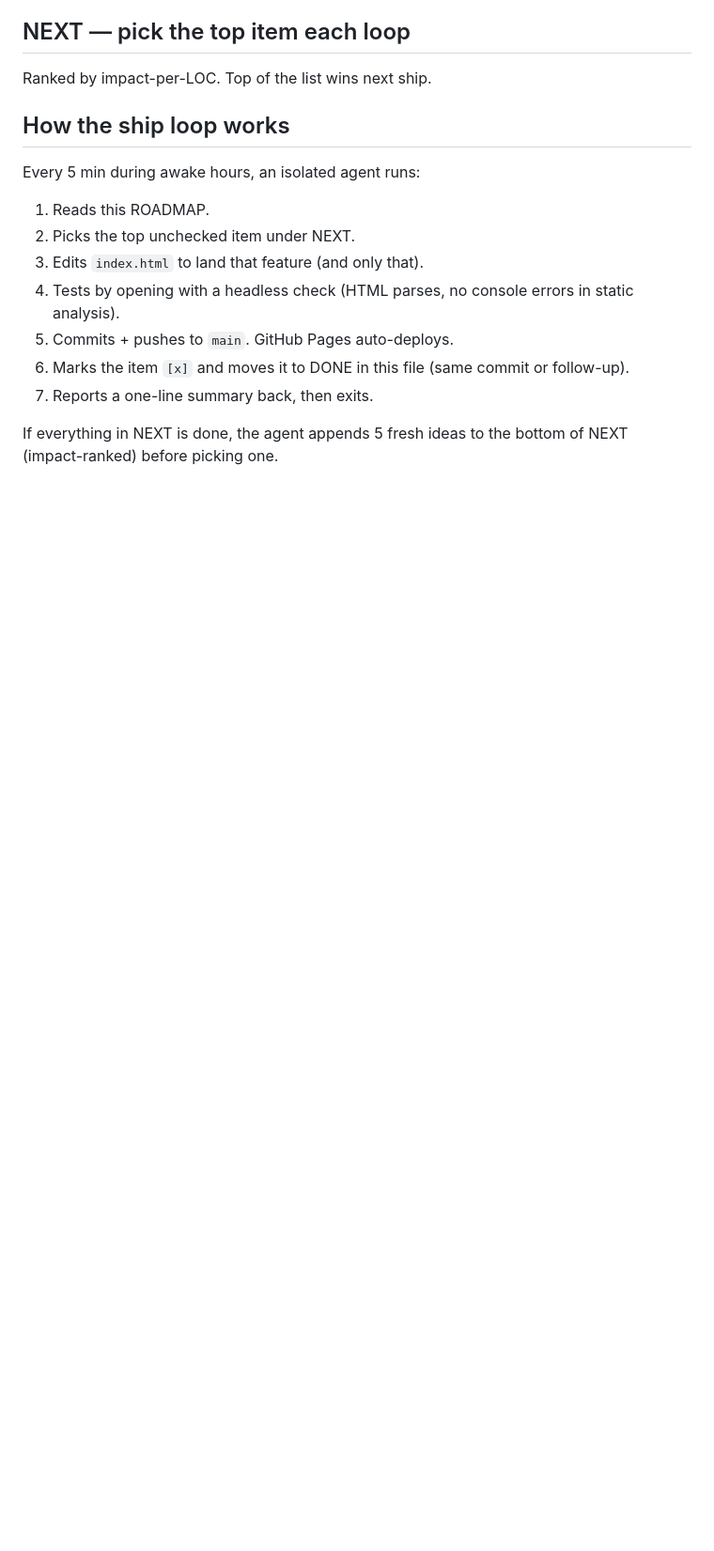
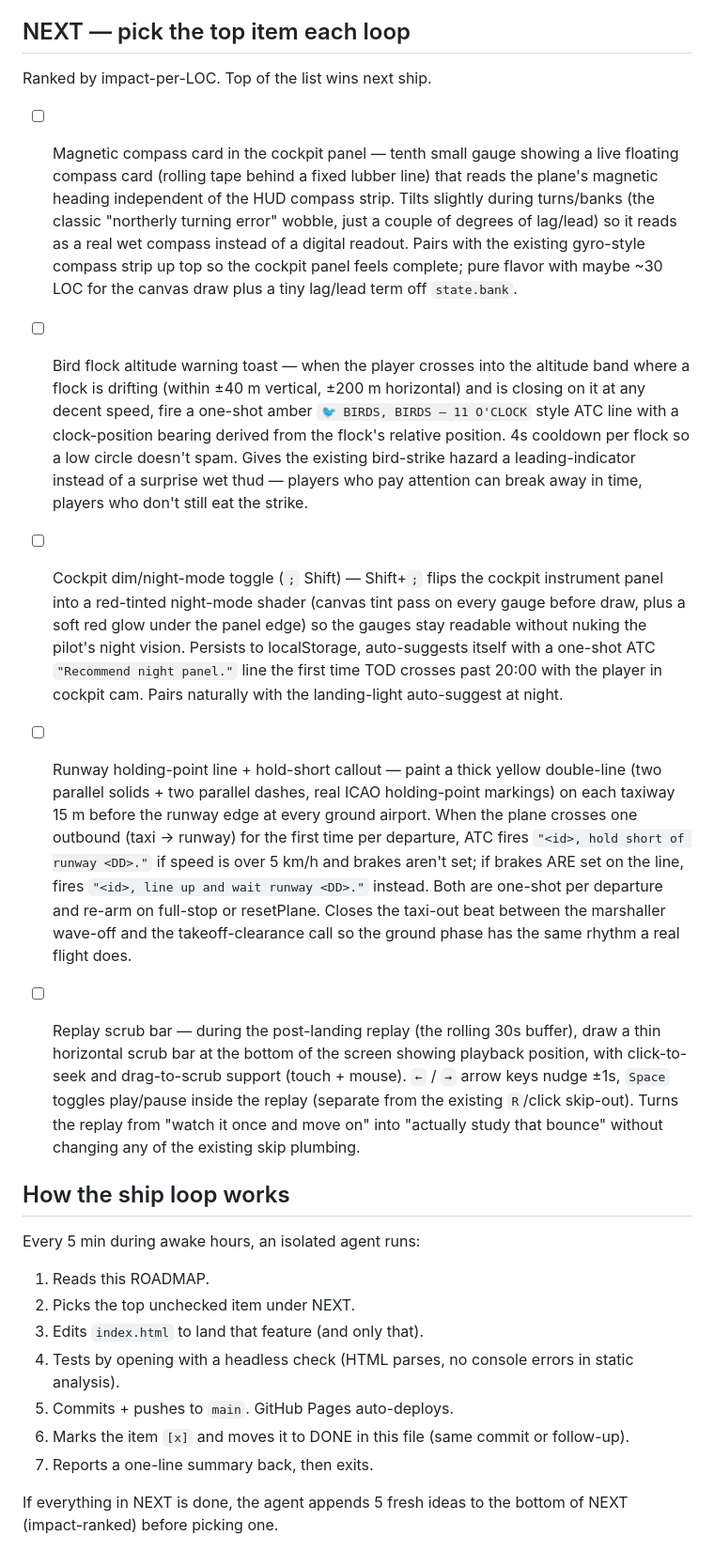
Before and after one commit to Sanjays2402/flight-sim, a Markdown page: ROADMAP.md, the part around the change. Shown at 94% size. GitHub-like rendering; blank space fills up the shorter version.

Commit message:
chore(flight): refill roadmap

```diff
--- a/ROADMAP.md
+++ b/ROADMAP.md
@@ -264,6 +264,16 @@ Single-file Three.js flight sim shipping to https://sanjays2402.github.io/flight
 ## NEXT — pick the top item each loop
 Ranked by impact-per-LOC. Top of the list wins next ship.
 
+- [ ] Magnetic compass card in the cockpit panel — tenth small gauge showing a live floating compass card (rolling tape behind a fixed lubber line) that reads the plane's magnetic heading independent of the HUD compass strip. Tilts slightly during turns/banks (the classic "northerly turning error" wobble, just a couple of degrees of lag/lead) so it reads as a real wet compass instead of a digital readout. Pairs with the existing gyro-style compass strip up top so the cockpit panel feels complete; pure flavor with maybe ~30 LOC for the canvas draw plus a tiny lag/lead term off `state.bank`.
+
+- [ ] Bird flock altitude warning toast — when the player crosses into the altitude band where a flock is drifting (within ±40 m vertical, ±200 m horizontal) and is closing on it at any decent speed, fire a one-shot amber `🐦 BIRDS, BIRDS — 11 O'CLOCK` style ATC line with a clock-position bearing derived from the flock's relative position. 4s cooldown per flock so a low circle doesn't spam. Gives the existing bird-strike hazard a leading-indicator instead of a surprise wet thud — players who pay attention can break away in time, players who don't still eat the strike.
+
+- [ ] Cockpit dim/night-mode toggle (`;` Shift) — Shift+`;` flips the cockpit instrument panel into a red-tinted night-mode shader (canvas tint pass on every gauge before draw, plus a soft red glow under the panel edge) so the gauges stay readable without nuking the pilot's night vision. Persists to localStorage, auto-suggests itself with a one-shot ATC `"Recommend night panel."` line the first time TOD crosses past 20:00 with the player in cockpit cam. Pairs naturally with the landing-light auto-suggest at night.
+
+- [ ] Runway holding-point line + hold-short callout — paint a thick yellow double-line (two parallel solids + two parallel dashes, real ICAO holding-point markings) on each taxiway 15 m before the runway edge at every ground airport. When the plane crosses one outbound (taxi → runway) for the first time per departure, ATC fires `"<id>, hold short of runway <DD>."` if speed is over 5 km/h and brakes aren't set; if brakes ARE set on the line, fires `"<id>, line up and wait runway <DD>."` instead. Both are one-shot per departure and re-arm on full-stop or resetPlane. Closes the taxi-out beat between the marshaller wave-off and the takeoff-clearance call so the ground phase has the same rhythm a real flight does.
+
+- [ ] Replay scrub bar — during the post-landing replay (the rolling 30s buffer), draw a thin horizontal scrub bar at the bottom of the screen showing playback position, with click-to-seek and drag-to-scrub support (touch + mouse). `←` / `→` arrow keys nudge ±1s, `Space` toggles play/pause inside the replay (separate from the existing `R`/click skip-out). Turns the replay from "watch it once and move on" into "actually study that bounce" without changing any of the existing skip plumbing.
+
 ## How the ship loop works
 Every 5 min during awake hours, an isolated agent runs:
 1. Reads this ROADMAP.
```
